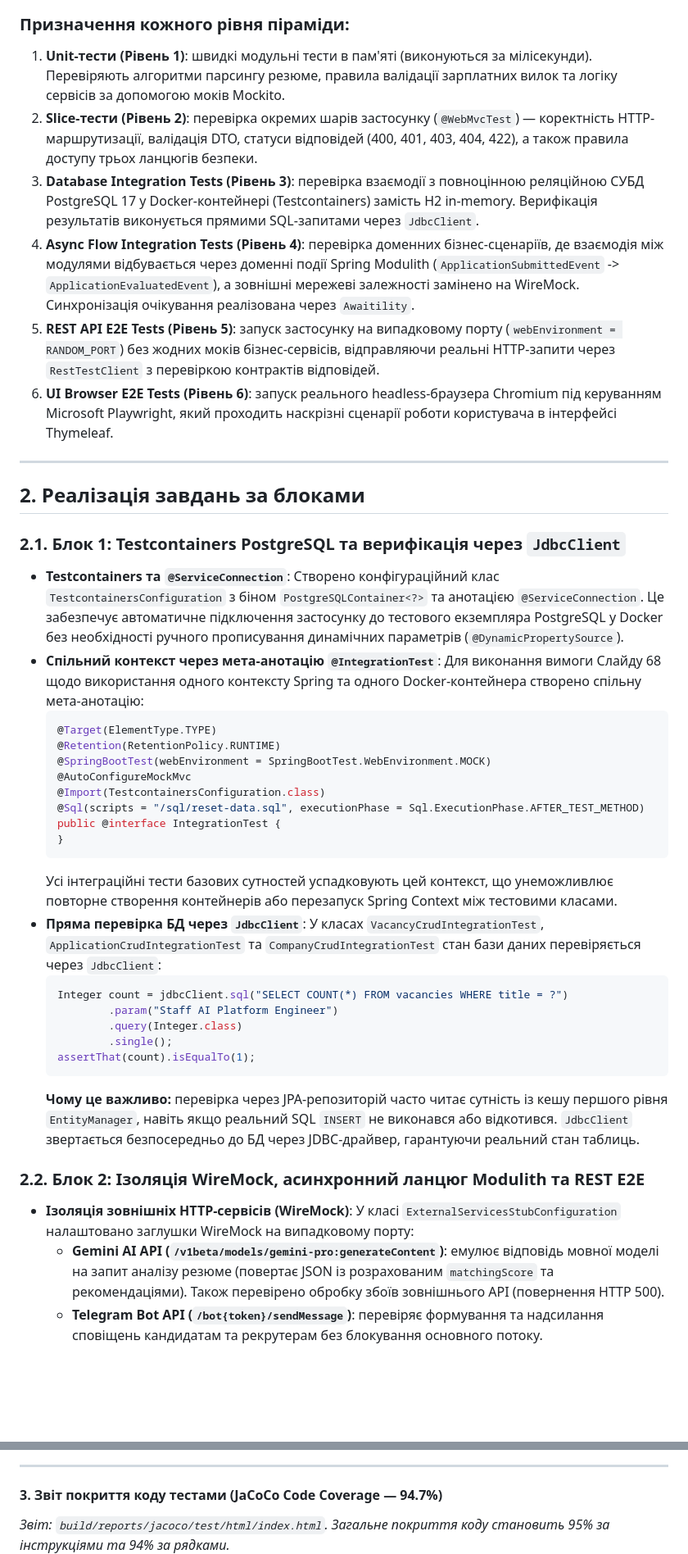
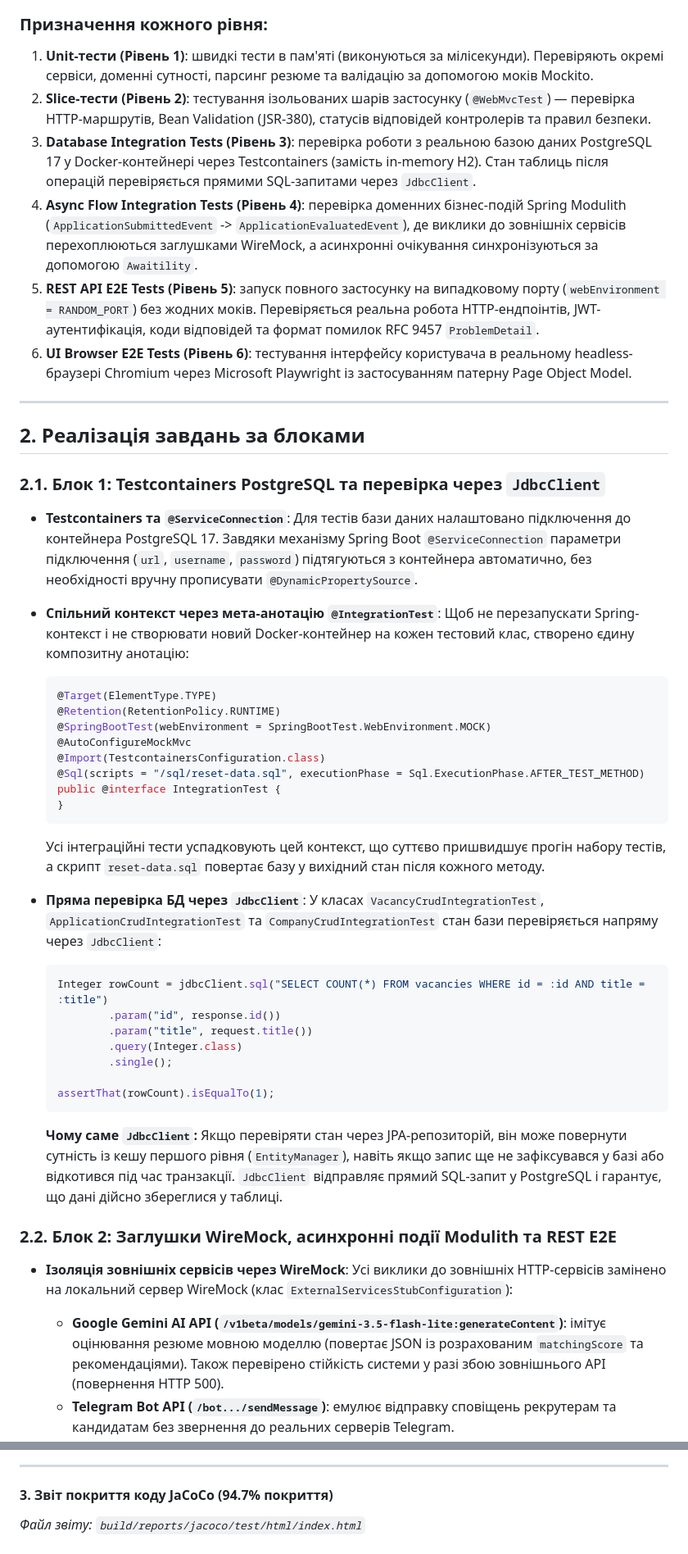
Before and after one commit to humaNukr/CandidAI, a Markdown page: docs/practice-8-report.md, 2 parts joined by grey strips. Shown at 82% size. Drawn GitHub-style; blank space fills up the shorter version.

````diff
--- a/docs/practice-8-report.md
+++ b/docs/practice-8-report.md
@@ -26,23 +24,25 @@ flowchart TD
     L5 --> L6
 ```
 
-### Призначення кожного рівня піраміди:
-1. **Unit-тести (Рівень 1)**: швидкі модульні тести в пам'яті (виконуються за мілісекунди). Перевіряють алгоритми парсингу резюме, правила валідації зарплатних вилок та логіку сервісів за допомогою моків Mockito.
-2. **Slice-тести (Рівень 2)**: перевірка окремих шарів застосунку (`@WebMvcTest`) — коректність HTTP-маршрутизації, валідація DTO, статуси відповідей (400, 401, 403, 404, 422), а також правила доступу трьох ланцюгів безпеки.
-3. **Database Integration Tests (Рівень 3)**: перевірка взаємодії з повноцінною реляційною СУБД PostgreSQL 17 у Docker-контейнері (Testcontainers) замість H2 in-memory. Верифікація результатів виконується прямими SQL-запитами через `JdbcClient`.
-4. **Async Flow Integration Tests (Рівень 4)**: перевірка доменних бізнес-сценаріїв, де взаємодія між модулями відбувається через доменні події Spring Modulith (`ApplicationSubmittedEvent` -> `ApplicationEvaluatedEvent`), а зовнішні мережеві залежності замінено на WireMock. Синхронізація очікування реалізована через `Awaitility`.
-5. **REST API E2E Tests (Рівень 5)**: запуск застосунку на випадковому порту (`webEnvironment = RANDOM_PORT`) без жодних моків бізнес-сервісів, відправляючи реальні HTTP-запити через `RestTestClient` з перевіркою контрактів відповідей.
-6. **UI Browser E2E Tests (Рівень 6)**: запуск реального headless-браузера Chromium під керуванням Microsoft Playwright, який проходить наскрізні сценарії роботи користувача в інтерфейсі Thymeleaf.
+### Призначення кожного рівня:
+1. **Unit-тести (Рівень 1)**: швидкі тести в пам'яті (виконуються за мілісекунди). Перевіряють окремі сервіси, доменні сутності, парсинг резюме та валідацію за допомогою моків Mockito.
+2. **Slice-тести (Рівень 2)**: тестування ізольованих шарів застосунку (`@WebMvcTest`) — перевірка HTTP-маршрутів, Bean Validation (JSR-380), статусів відповідей контролерів та правил безпеки.
+3. **Database Integration Tests (Рівень 3)**: перевірка роботи з реальною базою даних PostgreSQL 17 у Docker-контейнері через Testcontainers (замість in-memory H2). Стан таблиць після операцій перевіряється прямими SQL-запитами через `JdbcClient`.
+4. **Async Flow Integration Tests (Рівень 4)**: перевірка доменних бізнес-подій Spring Modulith (`ApplicationSubmittedEvent` -> `ApplicationEvaluatedEvent`), де виклики до зовнішніх сервісів перехоплюються заглушками WireMock, а асинхронні очікування синхронізуються за допомогою `Awaitility`.
+5. **REST API E2E Tests (Рівень 5)**: запуск повного застосунку на випадковому порту (`webEnvironment = RANDOM_PORT`) без жодних моків. Перевіряється реальна робота HTTP-ендпоінтів, JWT-аутентифікація, коди відповідей та формат помилок RFC 9457 `ProblemDetail`.
+6. **UI Browser E2E Tests (Рівень 6)**: тестування інтерфейсу користувача в реальному headless-браузері Chromium через Microsoft Playwright із застосуванням патерну Page Object Model.
 
 ---
 
 ## 2. Реалізація завдань за блоками
 
-### 2.1. Блок 1: Testcontainers PostgreSQL та верифікація через `JdbcClient`
+### 2.1. Блок 1: Testcontainers PostgreSQL та перевірка через `JdbcClient`
+
 * **Testcontainers та `@ServiceConnection`**:
-  Створено конфігураційний клас `TestcontainersConfiguration` з біном `PostgreSQLContainer<?>` та анотацією `@ServiceConnection`. Це забезпечує автоматичне підключення застосунку до тестового екземпляра PostgreSQL у Docker без необхідності ручного прописування динамічних параметрів (`@DynamicPropertySource`).
+  Для тестів бази даних налаштовано підключення до контейнера PostgreSQL 17. Завдяки механізму Spring Boot `@ServiceConnection` параметри підключення (`url`, `username`, `password`) підтягуються з контейнера автоматично, без необхідності вручну прописувати `@DynamicPropertySource`.
+
 * **Спільний контекст через мета-анотацію `@IntegrationTest`**:
-  Для виконання вимоги Слайду 68 щодо використання одного контексту Spring та одного Docker-контейнера створено спільну мета-анотацію:
+  Щоб не перезапускати Spring-контекст і не створювати новий Docker-контейнер на кожен тестовий клас, створено єдину композитну анотацію:
   ```java
   @Target(ElementType.TYPE)
   @Retention(RetentionPolicy.RUNTIME)
@@ -53,21 +53,26 @@ flowchart TD
   public @interface IntegrationTest {
   }
   ```
-  Усі інтеграційні тести базових сутностей успадковують цей контекст, що унеможливлює повторне створення контейнерів або перезапуск Spring Context між тестовими класами.
+  Усі інтеграційні тести успадковують цей контекст, що суттєво пришвидшує прогін набору тестів, а скрипт `reset-data.sql` повертає базу у вихідний стан після кожного методу.
+
 * **Пряма перевірка БД через `JdbcClient`**:
-  У класах `VacancyCrudIntegrationTest`, `ApplicationCrudIntegrationTest` та `CompanyCrudIntegrationTest` стан бази даних перевіряється через `JdbcClient`:
+  У класах `VacancyCrudIntegrationTest`, `ApplicationCrudIntegrationTest` та `CompanyCrudIntegrationTest` стан бази перевіряється напряму через `JdbcClient`:
   ```java
-  Integer count = jdbcClient.sql("SELECT COUNT(*) FROM vacancies WHERE title = ?")
-          .param("Staff AI Platform Engineer")
+  Integer rowCount = jdbcClient.sql("SELECT COUNT(*) FROM vacancies WHERE id = :id AND title = :title")
+          .param("id", response.id())
+          .param("title", request.title())
           .query(Integer.class)
           .single();
-  assertThat(count).isEqualTo(1);
+
+  assertThat(rowCount).isEqualTo(1);
   ```
-  **Чому це важливо:** перевірка через JPA-репозиторій часто читає сутність із кешу першого рівня `EntityManager`, навіть якщо реальний SQL `INSERT` не виконався або відкотився. `JdbcClient` звертається безпосередньо до БД через JDBC-драйвер, гарантуючи реальний стан таблиць.
+  **Чому саме `JdbcClient`:** Якщо перевіряти стан через JPA-репозиторій, він може повернути сутність із кешу першого рівня (`EntityManager`), навіть якщо запис ще не зафіксувався у базі або відкотився під час транзакції. `JdbcClient` відправляє прямий SQL-запит у PostgreSQL і гарантує, що дані дійсно збереглися у таблиці.
 
-### 2.2. Блок 2: Ізоляція WireMock, асинхронний ланцюг Modulith та REST E2E
-* **Ізоляція зовнішніх HTTP-сервісів (WireMock)**:
-  У класі `ExternalServicesStubConfiguration` налаштовано заглушки WireMock на випадковому порту:
-  - **Gemini AI API (`/v1beta/models/gemini-pro:generateContent`)**: емулює відповідь мовної моделі на запит аналізу резюме (повертає JSON із розрахованим `matchingScore` та рекомендаціями). Також перевірено обробку збоїв зовнішнього API (повернення HTTP 500).
-  - **Telegram Bot API (`/bot{token}/sendMessage`)**: перевіряє формування та надсилання сповіщень кандидатам та рекрутерам без блокування основного потоку.
+### 2.2. Блок 2: Заглушки WireMock, асинхронні події Modulith та REST E2E
+
+* **Ізоляція зовнішніх сервісів через WireMock**:
+  Усі виклики до зовнішніх HTTP-сервісів замінено на локальний сервер WireMock (клас `ExternalServicesStubConfiguration`):
+  - **Google Gemini AI API (`/v1beta/models/gemini-3.5-flash-lite:generateContent`)**: імітує оцінювання резюме мовною моделлю (повертає JSON із розрахованим `matchingScore` та рекомендаціями). Також перевірено стійкість системи у разі збою зовнішнього API (повернення HTTP 500).
+  - **Telegram Bot API (`/bot.../sendMessage`)**: емулює відправку сповіщень рекрутерам та кандидатам без звернення до реальних серверів Telegram.
+
 * **Асинхронний бізнес-сценарій з `Awaitility`**:
@@ -164,8 +200,8 @@ BUILD SUCCESSFUL in 1m 5s
 
 ---
 
-#### 3. Звіт покриття коду тестами (JaCoCo Code Coverage — 94.7%)
-*Звіт: `build/reports/jacoco/test/html/index.html`. Загальне покриття коду становить 95% за інструкціями та 94% за рядками.*
+#### 3. Звіт покриття коду JaCoCo (94.7% покриття)
+*Файл звіту: `build/reports/jacoco/test/html/index.html`*
 ![03-jacoco-code-coverage](screenshots/reports/03-jacoco-code-coverage.png)
 
 ---
````
Also changed, not shown: other parts of docs/practice-8-report.md (+94 -67 lines).
